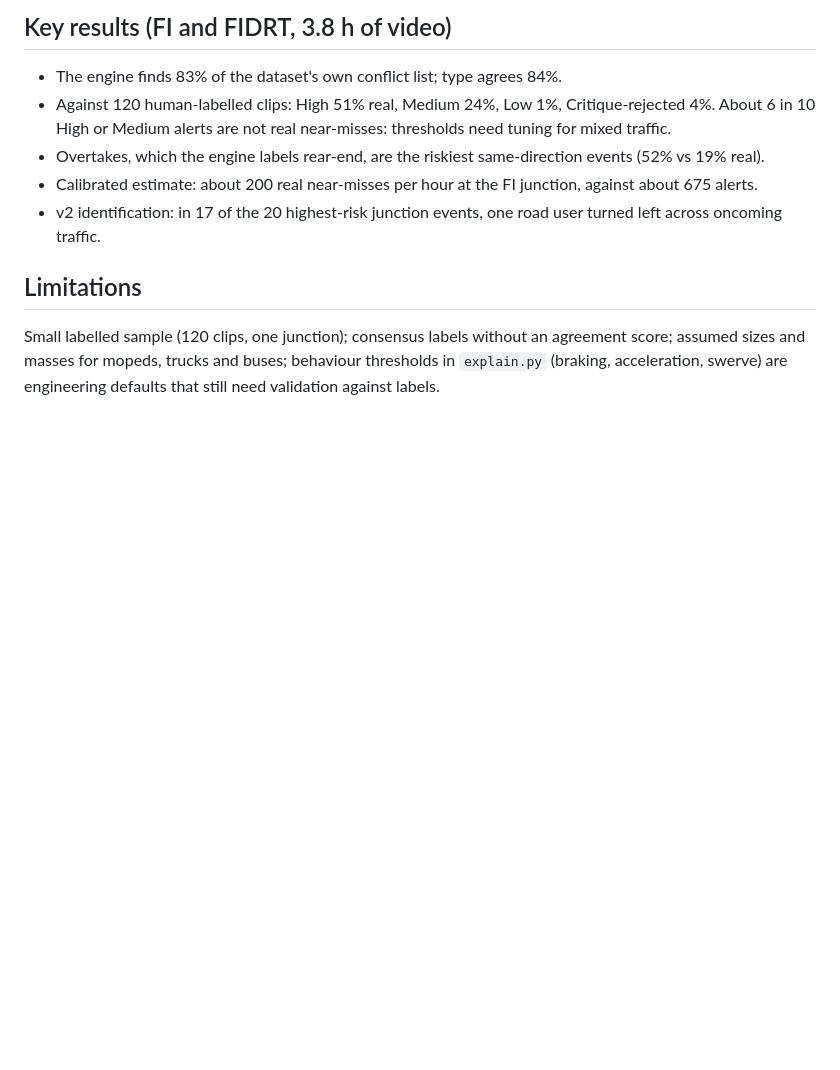
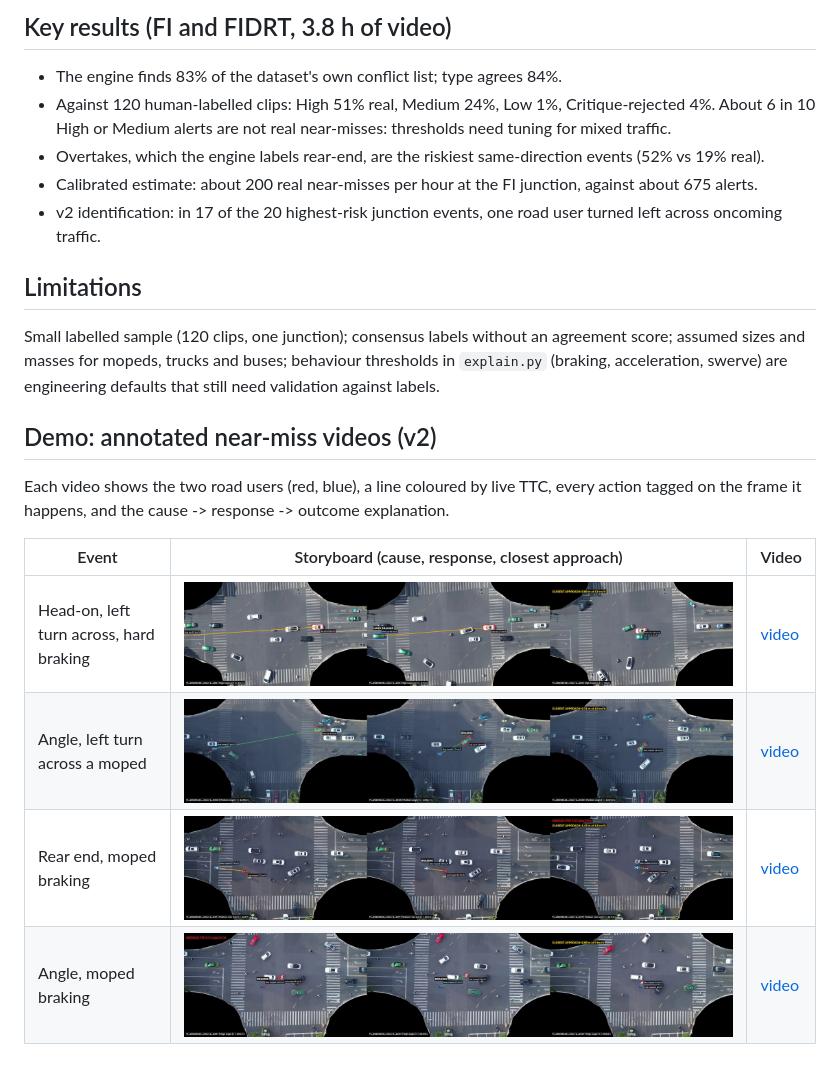
Before and after one commit to amaniqbal-ai/pnmids-nearmiss, a Markdown page: README.md, the part around the change. GitHub-like rendering; pictures changed too: docs/demo/FI_20250121_video-1_5568_storyboard.jpg (added), docs/demo/FI_20250525_video-2_2257_storyboard.jpg (added), docs/demo/FI_20250525_video-2_539_storyboard.jpg (added); blank space fills up the shorter version.

Commit message:
Add v2 demo videos and storyboards

```diff
--- a/README.md
+++ b/README.md
@@ -82,3 +82,14 @@ Use `--event-ids <id> <id>` instead of `--top N` for chosen events.
 Small labelled sample (120 clips, one junction); consensus labels without an agreement score;
 assumed sizes and masses for mopeds, trucks and buses; behaviour thresholds in `explain.py`
 (braking, acceleration, swerve) are engineering defaults that still need validation against labels.
+
+## Demo: annotated near-miss videos (v2)
+
+Each video shows the two road users (red, blue), a line coloured by live TTC, every action tagged on the frame it happens, and the cause -> response -> outcome explanation.
+
+| Event | Storyboard (cause, response, closest approach) | Video |
+| --- | --- | --- |
+| Head-on, left turn across, hard braking | ![](docs/demo/FI_20250530_video-1_105_storyboard.jpg) | [video](docs/demo/FI_20250530_video-1_105.mp4) |
+| Angle, left turn across a moped | ![](docs/demo/FI_20250121_video-1_5568_storyboard.jpg) | [video](docs/demo/FI_20250121_video-1_5568.mp4) |
+| Rear end, moped braking | ![](docs/demo/FI_20250525_video-2_539_storyboard.jpg) | [video](docs/demo/FI_20250525_video-2_539.mp4) |
+| Angle, moped braking | ![](docs/demo/FI_20250525_video-2_2257_storyboard.jpg) | [video](docs/demo/FI_20250525_video-2_2257.mp4) |
```
Also changed, not shown: 8 other files.
